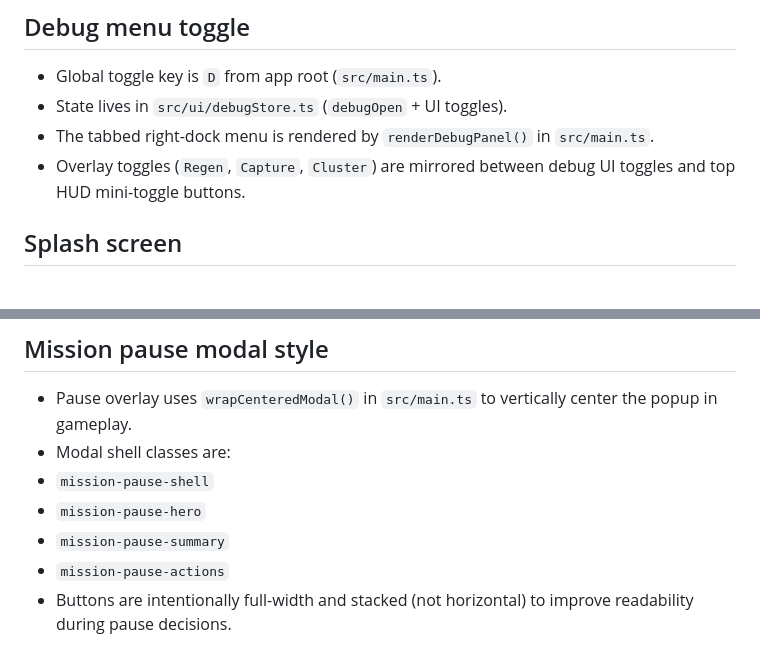
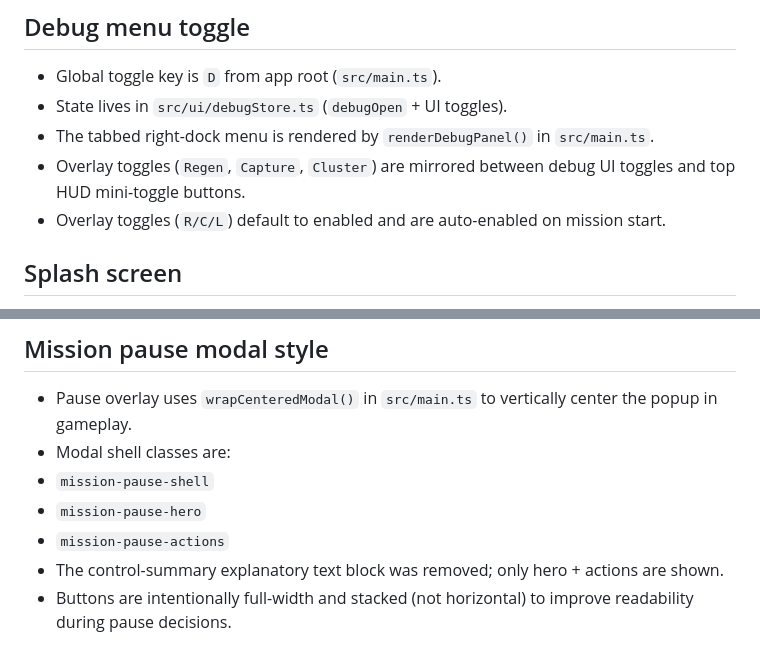
Before and after one commit to eduardoa-perez-tactile/poc-tower-battle, a Markdown page: UI_UX_NOTES.md, 2 parts joined by grey strips. Rendered like a GitHub page.

Commit message:
Update UI notes for overlay defaults and pause modal

```diff
--- a/UI_UX_NOTES.md
+++ b/UI_UX_NOTES.md
@@ -47,6 +47,7 @@
 - State lives in `src/ui/debugStore.ts` (`debugOpen` + UI toggles).
 - The tabbed right-dock menu is rendered by `renderDebugPanel()` in `src/main.ts`.
 - Overlay toggles (`Regen`, `Capture`, `Cluster`) are mirrored between debug UI toggles and top HUD mini-toggle buttons.
+- Overlay toggles (`R/C/L`) default to enabled and are auto-enabled on mission start.
 
 ## Splash screen
 - Splash screen is rendered in `renderCurrentScreen()` (`src/main.ts`, `title` branch).
@@ -58,6 +59,6 @@
 - Modal shell classes are:
 - `mission-pause-shell`
 - `mission-pause-hero`
-- `mission-pause-summary`
 - `mission-pause-actions`
+- The control-summary explanatory text block was removed; only hero + actions are shown.
 - Buttons are intentionally full-width and stacked (not horizontal) to improve readability during pause decisions.
```
